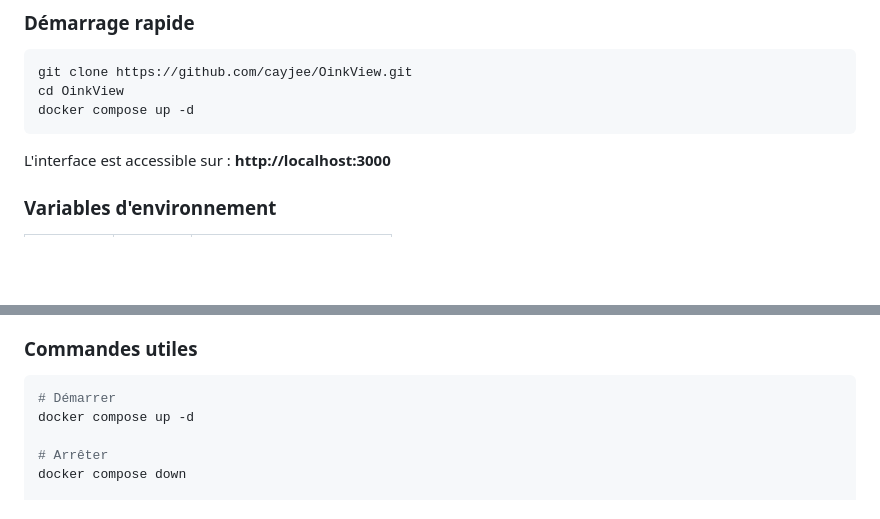
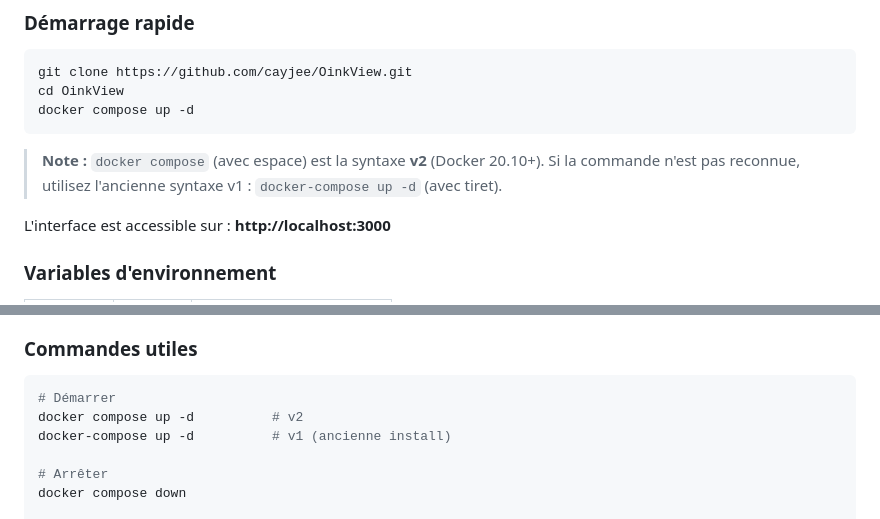
Before and after one commit to cayjee/OinkView, a Markdown page: DEPLOY.md, 2 parts joined by grey strips. GitHub-like rendering; blank space fills up the shorter version.

Commit message:
docs: clarify docker compose v1 vs v2 syntax in quickstart
Co-Authored-By: Claude Sonnet 4.6 <noreply@anthropic.com>

````diff
--- a/DEPLOY.md
+++ b/DEPLOY.md
@@ -19,6 +19,8 @@ git clone https://github.com/cayjee/OinkView.git
 cd OinkView
 docker compose up -d
 ```
+
+> **Note :** `docker compose` (avec espace) est la syntaxe **v2** (Docker 20.10+). Si la commande n'est pas reconnue, utilisez l'ancienne syntaxe v1 : `docker-compose up -d` (avec tiret).
 
 L'interface est accessible sur : **http://localhost:3000**
 
@@ -44,7 +46,8 @@ Adapter ces chemins selon votre installation Snort.
 
 ```bash
 # Démarrer
-docker compose up -d
+docker compose up -d          # v2
+docker-compose up -d          # v1 (ancienne install)
 
 # Arrêter
 docker compose down
````
